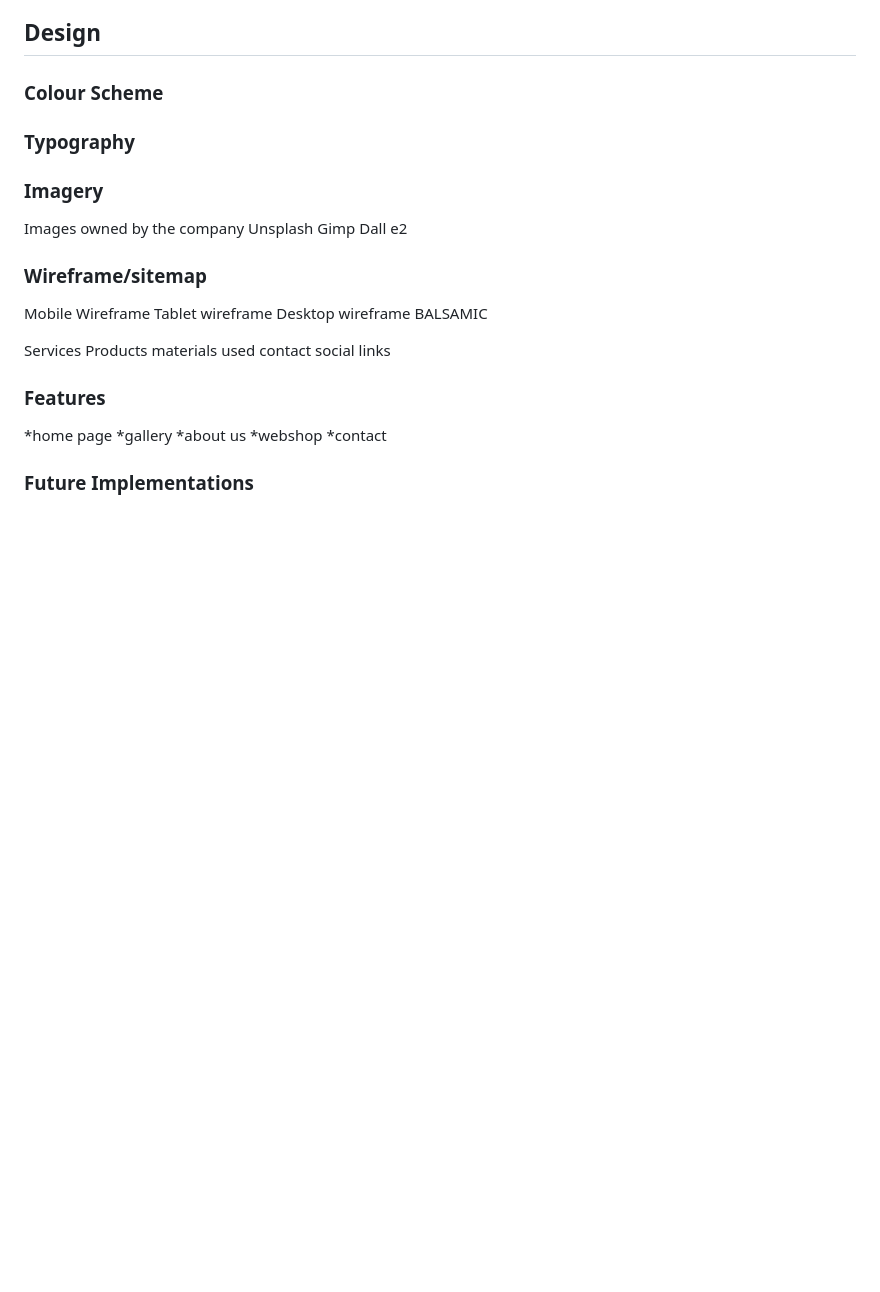
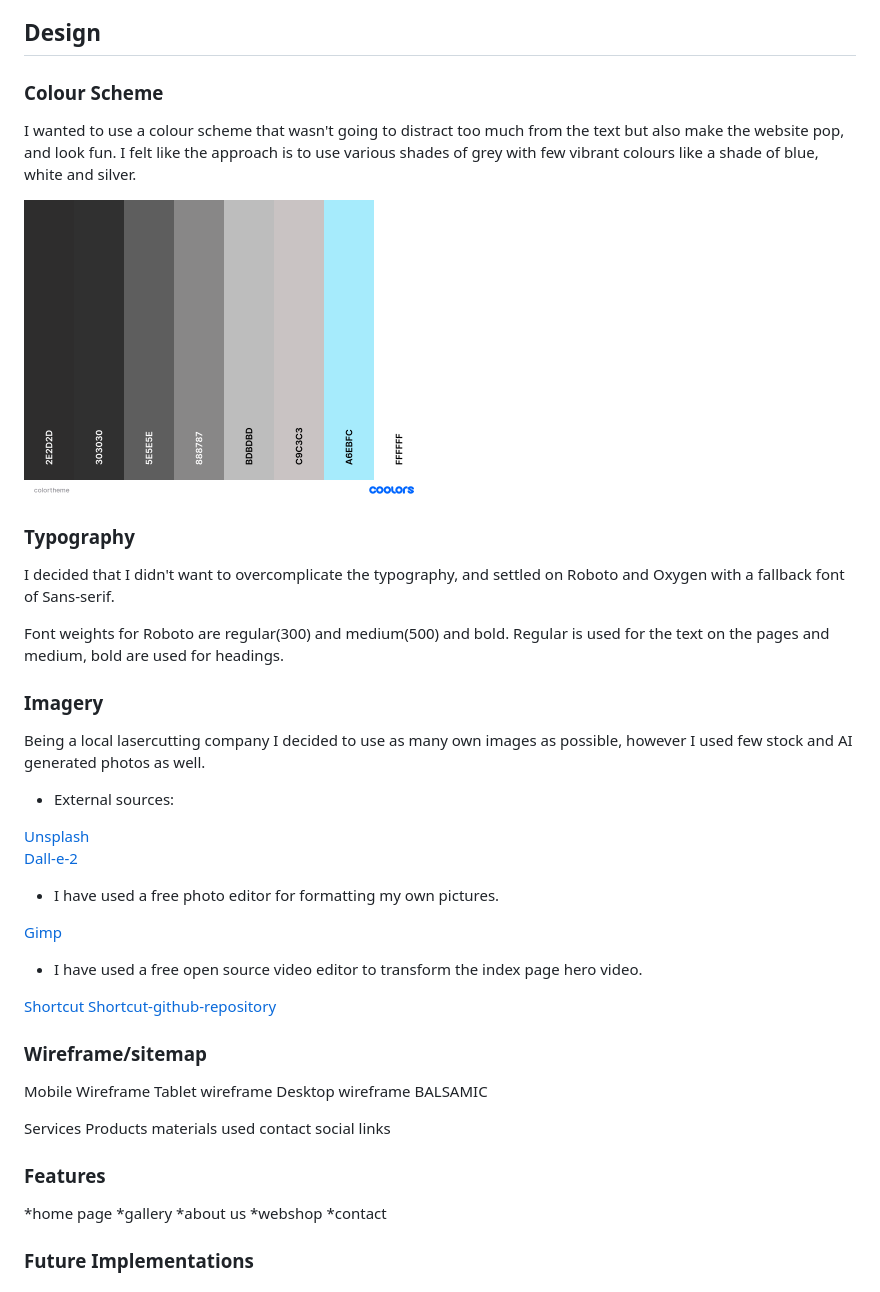
Before and after one commit to Nmyhi/burnandbeyond, a Markdown page: README.md, the part around the change. GitHub-like rendering; pictures changed too: assets/images/readme/colorpalette.png (added); blank space fills up the shorter version.

Commit message:
readme file content added

```diff
--- a/README.md
+++ b/README.md
@@ -117,14 +117,33 @@ Above I have listed documented some trade-offs and I will explain the reasoning
 
 ### Colour Scheme
 
+I wanted to use a colour scheme that wasn't going to distract too much from the text but also make the website pop, and look fun. I felt like the approach is to use various shades of grey with few vibrant colours like a shade of blue, white and silver.
+
+<img src="assets/images/readme/colorpalette.png" width="400" height="300" />
+
 ### Typography
+
+I decided that I didn't want to overcomplicate the typography, and settled on Roboto and Oxygen with a fallback font of Sans-serif.
+
+Font weights for Roboto are regular(300) and medium(500) and bold. Regular is used for the text on the pages and medium, bold are used for headings.
 
 ### Imagery
 
-Images owned by the company
-Unsplash
-Gimp
-Dall e2
+Being a local lasercutting company I decided to use as many own images as possible, however I used few stock and AI generated photos as well.
+
+- External sources:
+
+[Unsplash](https://unplash.com "Stock photo site") <br>
+[Dall-e-2](https://openai.com/product/dall-e-2 "Photo generator site")
+
+- I have used a free photo editor for formatting my own pictures.
+
+[Gimp](https://www.gimp.org "free photo manipulator software")
+
+- I have used a free open source video editor to transform the index page hero video.
+
+[Shortcut](https://shotcut.org/download/ "free, open source video editor software")
+[Shortcut-github-repository](https://github.com/mltframework/shotcut "Github repository")
 
 ### Wireframe/sitemap
 
```
